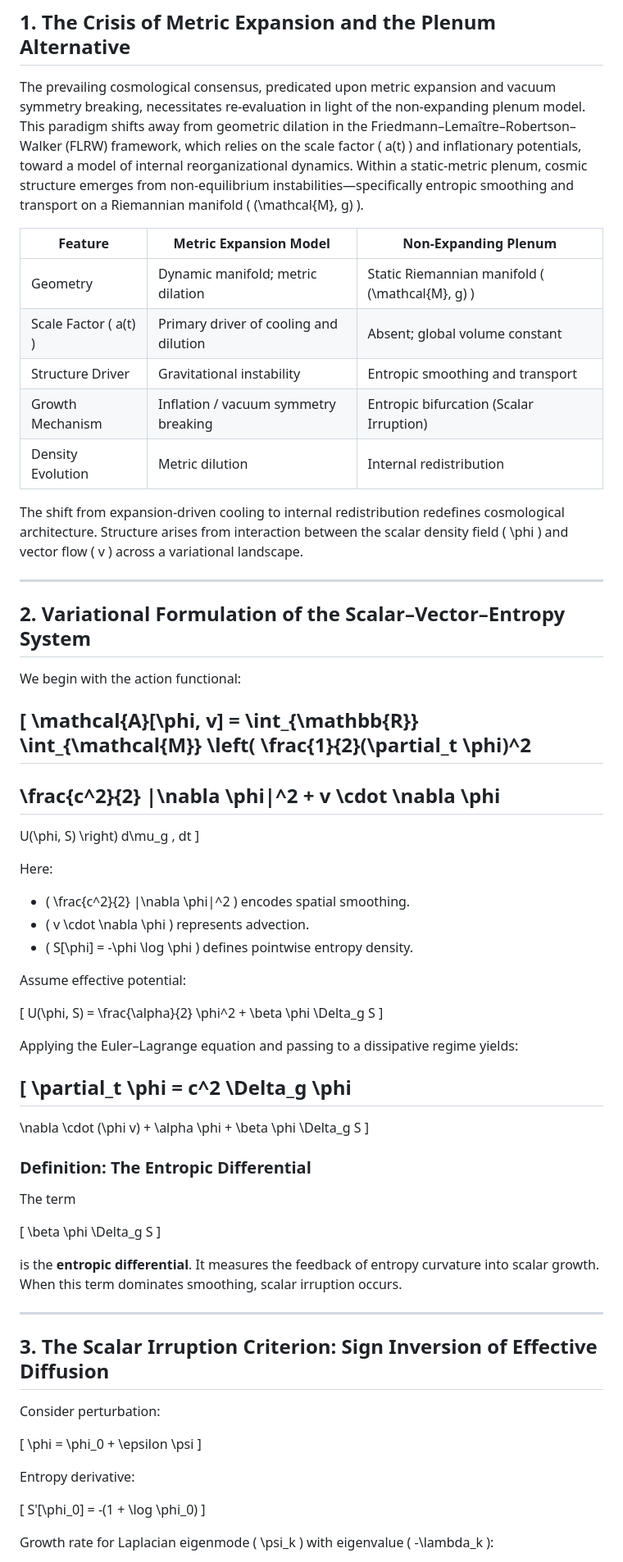
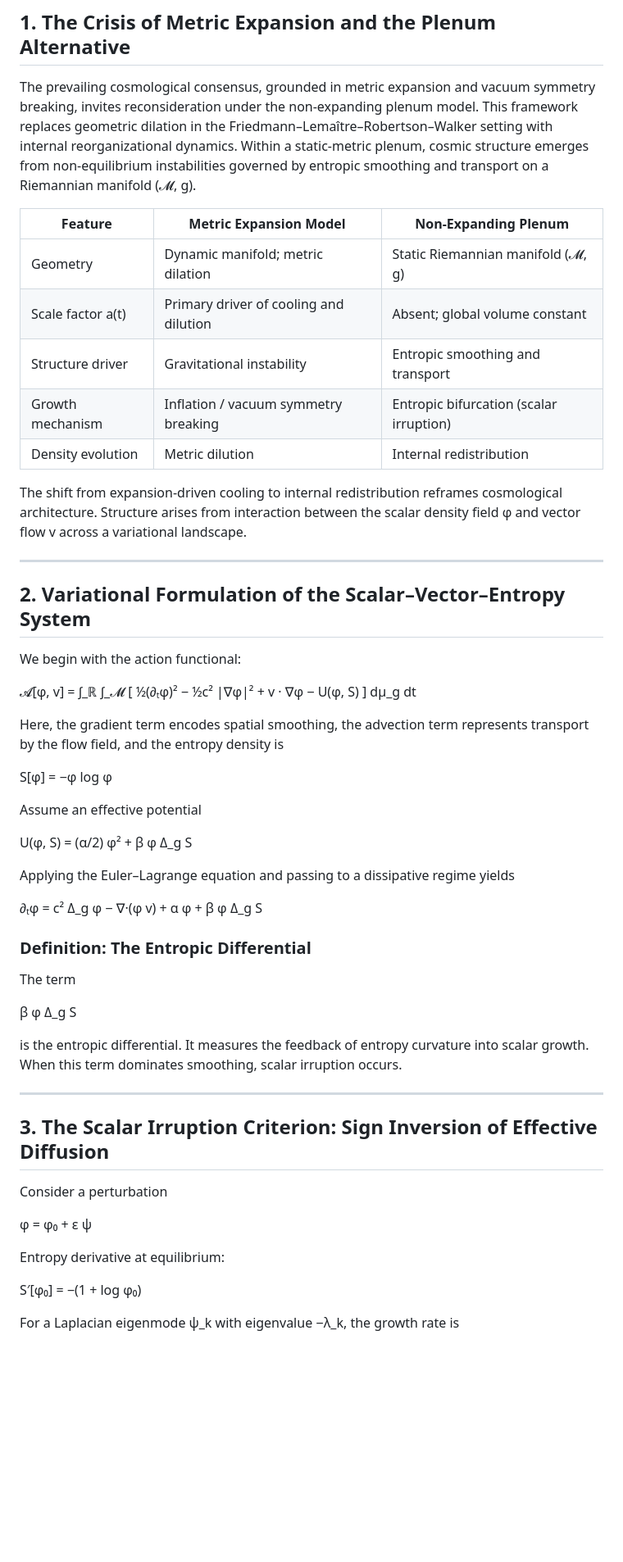
Before and after one commit to standardgalactic/workspace, a Markdown page: entropic-bifurcation.md, the part around one of its changes. Shown at 82% size. Drawn GitHub-style; blank space fills up the shorter version.

```diff
--- a/entropic-bifurcation.md
+++ b/entropic-bifurcation.md
@@ -4,17 +4,17 @@
 
 ## 1. The Crisis of Metric Expansion and the Plenum Alternative
 
-The prevailing cosmological consensus, predicated upon metric expansion and vacuum symmetry breaking, necessitates re-evaluation in light of the non-expanding plenum model. This paradigm shifts away from geometric dilation in the Friedmann–Lemaître–Robertson–Walker (FLRW) framework, which relies on the scale factor \( a(t) \) and inflationary potentials, toward a model of internal reorganizational dynamics. Within a static-metric plenum, cosmic structure emerges from non-equilibrium instabilities—specifically entropic smoothing and transport on a Riemannian manifold \( (\mathcal{M}, g) \).
+The prevailing cosmological consensus, grounded in metric expansion and vacuum symmetry breaking, invites reconsideration under the non-expanding plenum model. This framework replaces geometric dilation in the Friedmann–Lemaître–Robertson–Walker setting with internal reorganizational dynamics. Within a static-metric plenum, cosmic structure emerges from non-equilibrium instabilities governed by entropic smoothing and transport on a Riemannian manifold (𝓜, g).
 
-| Feature | Metric Expansion Model | Non-Expanding Plenum |
-|----------|------------------------|----------------------|
-| Geometry | Dynamic manifold; metric dilation | Static Riemannian manifold \( (\mathcal{M}, g) \) |
-| Scale Factor \( a(t) \) | Primary driver of cooling and dilution | Absent; global volume constant |
-| Structure Driver | Gravitational instability | Entropic smoothing and transport |
-| Growth Mechanism | Inflation / vacuum symmetry breaking | Entropic bifurcation (Scalar Irruption) |
-| Density Evolution | Metric dilution | Internal redistribution |
+| Feature           | Metric Expansion Model                 | Non-Expanding Plenum                    |
+| ----------------- | -------------------------------------- | --------------------------------------- |
+| Geometry          | Dynamic manifold; metric dilation      | Static Riemannian manifold (𝓜, g)      |
+| Scale factor a(t) | Primary driver of cooling and dilution | Absent; global volume constant          |
+| Structure driver  | Gravitational instability              | Entropic smoothing and transport        |
+| Growth mechanism  | Inflation / vacuum symmetry breaking   | Entropic bifurcation (scalar irruption) |
+| Density evolution | Metric dilution                        | Internal redistribution                 |
 
-The shift from expansion-driven cooling to internal redistribution redefines cosmological architecture. Structure arises from interaction between the scalar density field \( \phi \) and vector flow \( v \) across a variational landscape.
+The shift from expansion-driven cooling to internal redistribution reframes cosmological architecture. Structure arises from interaction between the scalar density field φ and vector flow v across a variational landscape.
 
 ---
 
@@ -22,71 +22,39 @@ The shift from expansion-driven cooling to internal redistribution redefines cos
 
 We begin with the action functional:
 
-\[
-\mathcal{A}[\phi, v] =
-\int_{\mathbb{R}} \int_{\mathcal{M}}
-\left(
-\frac{1}{2}(\partial_t \phi)^2
--
-\frac{c^2}{2} |\nabla \phi|^2
-+
-v \cdot \nabla \phi
--
-U(\phi, S)
-\right)
-d\mu_g \, dt
-\]
+𝓐[φ, v] = ∫_ℝ ∫_𝓜 [ ½(∂ₜφ)² − ½c² |∇φ|² + v · ∇φ − U(φ, S) ] dμ_g dt
 
-Here:
+Here, the gradient term encodes spatial smoothing, the advection term represents transport by the flow field, and the entropy density is
 
-- \( \frac{c^2}{2} |\nabla \phi|^2 \) encodes spatial smoothing.
-- \( v \cdot \nabla \phi \) represents advection.
-- \( S[\phi] = -\phi \log \phi \) defines pointwise entropy density.
+S[φ] = −φ log φ
 
-Assume effective potential:
+Assume an effective potential
 
-\[
-U(\phi, S) = \frac{\alpha}{2} \phi^2 + \beta \phi \Delta_g S
-\]
+U(φ, S) = (α/2) φ² + β φ Δ_g S
 
-Applying the Euler–Lagrange equation and passing to a dissipative regime yields:
+Applying the Euler–Lagrange equation and passing to a dissipative regime yields
 
-\[
-\partial_t \phi =
-c^2 \Delta_g \phi
--
-\nabla \cdot (\phi v)
-+
-\alpha \phi
-+
-\beta \phi \Delta_g S
-\]
+∂ₜφ = c² Δ_g φ − ∇·(φ v) + α φ + β φ Δ_g S
 
 ### Definition: The Entropic Differential
 
 The term
 
-\[
-\beta \phi \Delta_g S
-\]
+β φ Δ_g S
 
-is the **entropic differential**. It measures the feedback of entropy curvature into scalar growth. When this term dominates smoothing, scalar irruption occurs.
+is the entropic differential. It measures the feedback of entropy curvature into scalar growth. When this term dominates smoothing, scalar irruption occurs.
 
 ---
 
 ## 3. The Scalar Irruption Criterion: Sign Inversion of Effective Diffusion
 
-Consider perturbation:
+Consider a perturbation
 
-\[
-\phi = \phi_0 + \epsilon \psi
-\]
+φ = φ₀ + ε ψ
 
-Entropy derivative:
+Entropy derivative at equilibrium:
 
-\[
-S'[\phi_0] = -(1 + \log \phi_0)
-\]
+S′[φ₀] = −(1 + log φ₀)
 
-Growth rate for Laplacian eigenmode \( \psi_k \) with eigenvalue \( -\lambda_k \):
+For a Laplacian eigenmode ψ_k with eigenvalue −λ_k, the growth rate is
 
```
Also changed, not shown: other parts of entropic-bifurcation.md (+42 -81 lines).
